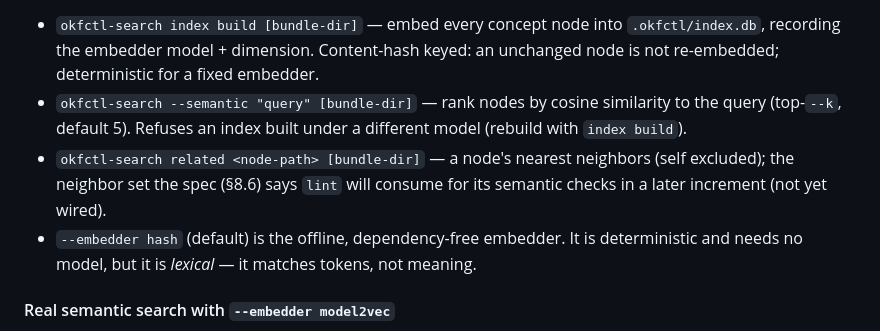
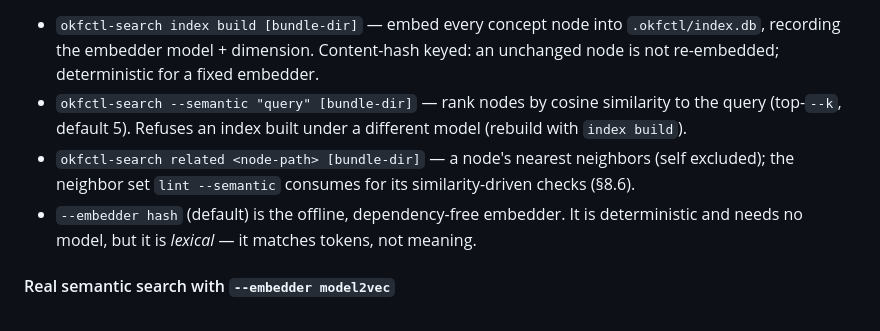
Before and after one commit to cwest/okfctl, a Markdown page: README.md, the part around the change. GitHub-like rendering.

Commit message:
📝 docs(readme): correct the stale 'not yet wired' note on the neighbor set (#31)
lint --semantic has consumed the neighbor set since the semantic-lint
increment landed; the related-command bullet still told readers the
wiring was deferred.

```diff
--- a/README.md
+++ b/README.md
@@ -89,7 +89,7 @@ okfctl bundle info mykb
 
 - `okfctl-search index build [bundle-dir]` — embed every concept node into `.okfctl/index.db`, recording the embedder model + dimension. Content-hash keyed: an unchanged node is not re-embedded; deterministic for a fixed embedder.
 - `okfctl-search --semantic "query" [bundle-dir]` — rank nodes by cosine similarity to the query (top-`--k`, default 5). Refuses an index built under a different model (rebuild with `index build`).
-- `okfctl-search related <node-path> [bundle-dir]` — a node's nearest neighbors (self excluded); the neighbor set the spec (§8.6) says `lint` will consume for its semantic checks in a later increment (not yet wired).
+- `okfctl-search related <node-path> [bundle-dir]` — a node's nearest neighbors (self excluded); the neighbor set `lint --semantic` consumes for its similarity-driven checks (§8.6).
 - `--embedder hash` (default) is the offline, dependency-free embedder. It is deterministic and needs no model, but it is *lexical* — it matches tokens, not meaning.
 
 #### Real semantic search with `--embedder model2vec`
```
